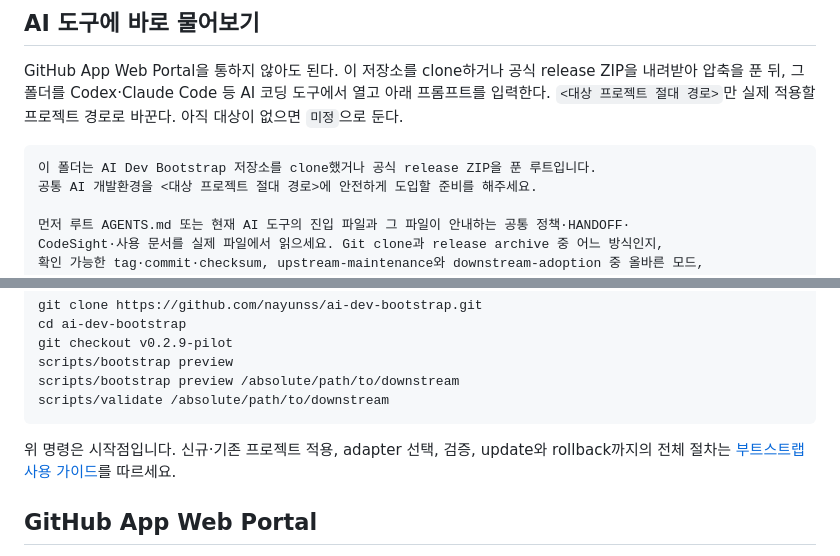
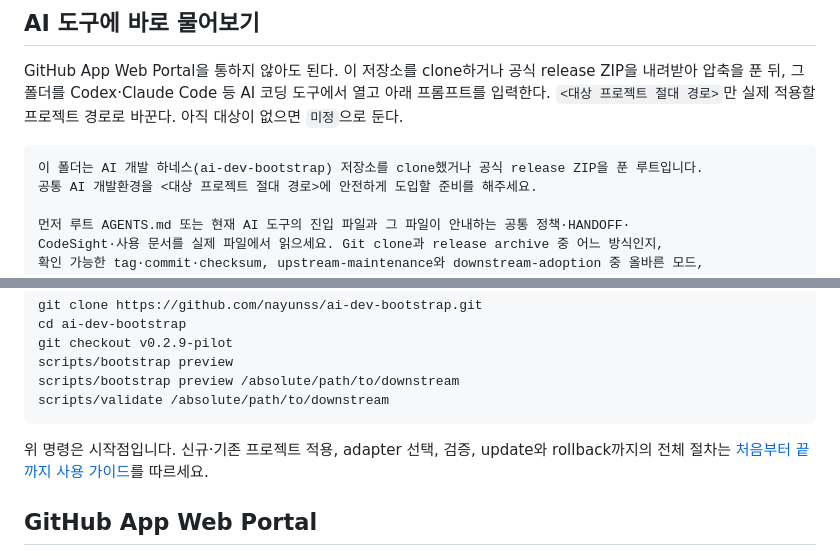
Before and after one commit to nayunss/ai-dev-bootstrap, a Markdown page: README.md, 2 parts joined by grey strips. Drawn GitHub-style.

````diff
--- a/README.md
+++ b/README.md
@@ -133,7 +133,7 @@ GitHub App Web Portal을 통하지 않아도 된다. 이 저장소를 clone하
 둔다.
 
 ```text
-이 폴더는 AI Dev Bootstrap 저장소를 clone했거나 공식 release ZIP을 푼 루트입니다.
+이 폴더는 AI 개발 하네스(ai-dev-bootstrap) 저장소를 clone했거나 공식 release ZIP을 푼 루트입니다.
 공통 AI 개발환경을 <대상 프로젝트 절대 경로>에 안전하게 도입할 준비를 해주세요.
 
 먼저 루트 AGENTS.md 또는 현재 AI 도구의 진입 파일과 그 파일이 안내하는 공통 정책·HANDOFF·
@@ -183,7 +183,7 @@ scripts/validate /absolute/path/to/downstream
 ```
 
 위 명령은 시작점입니다. 신규·기존 프로젝트 적용, adapter 선택, 검증, update와 rollback까지의
-전체 절차는 [부트스트랩 사용 가이드](docs/bootstrap-user-guide.md)를 따르세요.
+전체 절차는 [처음부터 끝까지 사용 가이드](docs/bootstrap-user-guide.md)를 따르세요.
 
 ## GitHub App Web Portal
 
````
Also changed, not shown: HANDOFF.md (+5 -0 lines), docs/harness.md (+47 -0 lines).
